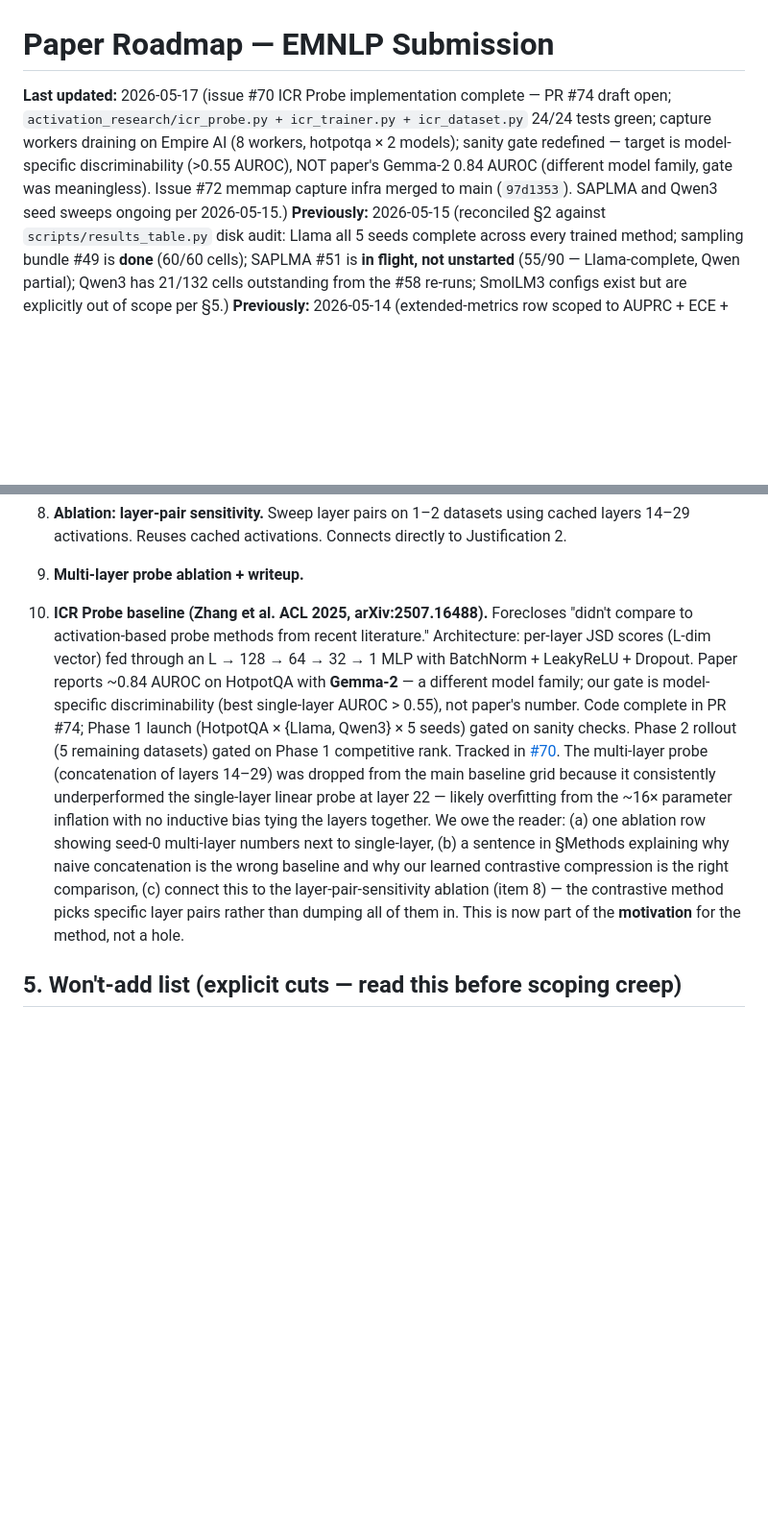
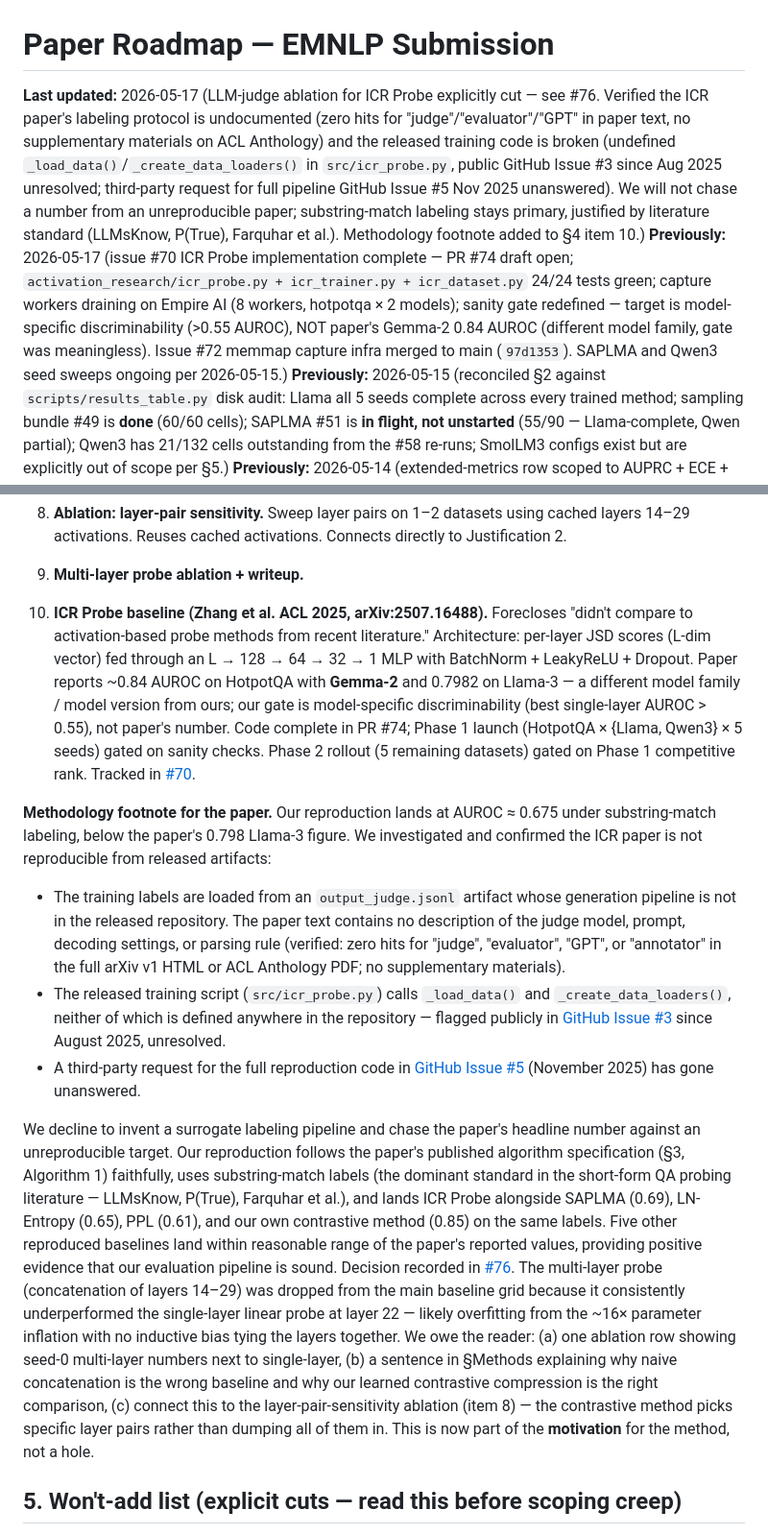
Before and after one commit to hyang0129/HalluLens, a Markdown page: PAPER_ROADMAP.md, 2 parts joined by grey strips. Shown at 96% size. Drawn GitHub-style; blank space fills up the shorter version.

Commit message:
docs(roadmap): cut ICR Probe LLM-judge ablation; document irreproducibility
Verified the ICR Probe paper (Zhang et al. ACL 2025, arXiv:2507.16488)
cannot be faithfully reproduced from released artifacts:

- Paper text contains no labeling protocol (zero hits for "judge",
  "evaluator", "GPT", "annotator" in arXiv v1 HTML or ACL Anthology PDF).
- Released training code is broken: src/icr_probe.py references
  _load_data() and _create_data_loaders() that are never defined
  (GitHub Issue #3, Aug 2025, unresolved).
- Third-party request for full reproduction code (GitHub Issue #5,
  Nov 2025) unanswered by author.
- No supplementary materials on ACL Anthology.

Decision: do not invent a surrogate judge protocol to chase the paper's
0.798 number. Substring-match labeling stays primary (literature standard
per LLMsKnow, P(true), Farquhar et al.). Five other baselines reproduce
within reasonable range under substring, supporting pipeline soundness.

Adds:
- Status row for the cut decision pointing to #76
- §4 item 10 methodology footnote with citation receipts
- §Risks row for the reviewer-rebuttal contingency

Tracked in #76.

Co-Authored-By: Claude Sonnet 4.6 <noreply@anthropic.com>

```diff
--- a/PAPER_ROADMAP.md
+++ b/PAPER_ROADMAP.md
@@ -1,6 +1,7 @@
 # Paper Roadmap — EMNLP Submission
 
-**Last updated:** 2026-05-17 (issue #70 ICR Probe implementation complete — PR #74 draft open; `activation_research/icr_probe.py + icr_trainer.py + icr_dataset.py` 24/24 tests green; capture workers draining on Empire AI (8 workers, hotpotqa × 2 models); sanity gate redefined — target is model-specific discriminability (>0.55 AUROC), NOT paper's Gemma-2 0.84 AUROC (different model family, gate was meaningless). Issue #72 memmap capture infra merged to main (`97d1353`). SAPLMA and Qwen3 seed sweeps ongoing per 2026-05-15.)
+**Last updated:** 2026-05-17 (LLM-judge ablation for ICR Probe explicitly cut — see #76. Verified the ICR paper's labeling protocol is undocumented (zero hits for "judge"/"evaluator"/"GPT" in paper text, no supplementary materials on ACL Anthology) and the released training code is broken (undefined `_load_data()`/`_create_data_loaders()` in `src/icr_probe.py`, public GitHub Issue #3 since Aug 2025 unresolved; third-party request for full pipeline GitHub Issue #5 Nov 2025 unanswered). We will not chase a number from an unreproducible paper; substring-match labeling stays primary, justified by literature standard (LLMsKnow, P(True), Farquhar et al.). Methodology footnote added to §4 item 10.)
+**Previously:** 2026-05-17 (issue #70 ICR Probe implementation complete — PR #74 draft open; `activation_research/icr_probe.py + icr_trainer.py + icr_dataset.py` 24/24 tests green; capture workers draining on Empire AI (8 workers, hotpotqa × 2 models); sanity gate redefined — target is model-specific discriminability (>0.55 AUROC), NOT paper's Gemma-2 0.84 AUROC (different model family, gate was meaningless). Issue #72 memmap capture infra merged to main (`97d1353`). SAPLMA and Qwen3 seed sweeps ongoing per 2026-05-15.)
 **Previously:** 2026-05-15 (reconciled §2 against `scripts/results_table.py` disk audit: Llama all 5 seeds complete across every trained method; sampling bundle #49 is **done** (60/60 cells); SAPLMA #51 is **in flight, not unstarted** (55/90 — Llama-complete, Qwen partial); Qwen3 has 21/132 cells outstanding from the #58 re-runs; SmolLM3 configs exist but are explicitly out of scope per §5.)
 **Previously:** 2026-05-14 (extended-metrics row scoped to AUPRC + ECE + FPR@95 + bootstrap 95% CIs as a pure-CPU recompute on existing `predictions.csv` — see #59; llmsknow_probe seed bug fixed in #58, archived seed=null runs and dispatched 5-seed re-runs across 3 GPU nodes)
 **Previously:** 2026-05-12 (SAPLMA baseline added to grid; semantic-entropy item rescoped to a sampling-based baselines bundle — SE + SelfCheckGPT + SEP-SE + SEP-binary across 5–6 datasets, see #49)
@@ -88,7 +90,14 @@ Each item names the reviewer concern it forecloses. Don't reorder without a reas
 7. **Ablation: contrastive loss decomposition — writeup only.** Already tried: unsupervised SimCLR contrastive pretraining followed by a linear probe on the learned features → ~random (AUROC ≈ 0.5). Interpretation: the logprob-recon auxiliary loss carries the hallucination signal; SimCLR alone learns representations that are invariant to the right things for self-supervision but orthogonal to the hallucination axis. The logprob-recon-only variant is still worth running (1 retrain × seeds × 2 datasets, cached activations) to complete the decomposition. Either way, this ablation closes the "which part of the loss matters" question, and the negative SimCLR-only result is itself a useful contribution.
 8. **Ablation: layer-pair sensitivity.** Sweep layer pairs on 1–2 datasets using cached layers 14–29 activations. Reuses cached activations. Connects directly to Justification 2.
 9. **Multi-layer probe ablation + writeup.**
-10. **ICR Probe baseline (Zhang et al. ACL 2025, arXiv:2507.16488).** Forecloses "didn't compare to activation-based probe methods from recent literature." Architecture: per-layer JSD scores (L-dim vector) fed through an L → 128 → 64 → 32 → 1 MLP with BatchNorm + LeakyReLU + Dropout. Paper reports ~0.84 AUROC on HotpotQA with **Gemma-2** — a different model family; our gate is model-specific discriminability (best single-layer AUROC > 0.55), not paper's number. Code complete in PR #74; Phase 1 launch (HotpotQA × {Llama, Qwen3} × 5 seeds) gated on sanity checks. Phase 2 rollout (5 remaining datasets) gated on Phase 1 competitive rank. Tracked in [#70](https://github.com/hyang0129/HalluLens/issues/70). The multi-layer probe (concatenation of layers 14–29) was dropped from the main baseline grid because it consistently underperformed the single-layer linear probe at layer 22 — likely overfitting from the ~16× parameter inflation with no inductive bias tying the layers together. We owe the reader: (a) one ablation row showing seed-0 multi-layer numbers next to single-layer, (b) a sentence in §Methods explaining why naive concatenation is the wrong baseline and why our learned contrastive compression is the right comparison, (c) connect this to the layer-pair-sensitivity ablation (item 8) — the contrastive method picks specific layer pairs rather than dumping all of them in. This is now part of the **motivation** for the method, not a hole.
+10. **ICR Probe baseline (Zhang et al. ACL 2025, arXiv:2507.16488).** Forecloses "didn't compare to activation-based probe methods from recent literature." Architecture: per-layer JSD scores (L-dim vector) fed through an L → 128 → 64 → 32 → 1 MLP with BatchNorm + LeakyReLU + Dropout. Paper reports ~0.84 AUROC on HotpotQA with **Gemma-2** and 0.7982 on Llama-3 — a different model family / model version from ours; our gate is model-specific discriminability (best single-layer AUROC > 0.55), not paper's number. Code complete in PR #74; Phase 1 launch (HotpotQA × {Llama, Qwen3} × 5 seeds) gated on sanity checks. Phase 2 rollout (5 remaining datasets) gated on Phase 1 competitive rank. Tracked in [#70](https://github.com/hyang0129/HalluLens/issues/70).
+
+   **Methodology footnote for the paper.** Our reproduction lands at AUROC ≈ 0.675 under substring-match labeling, below the paper's 0.798 Llama-3 figure. We investigated and confirmed the ICR paper is not reproducible from released artifacts:
+   - The training labels are loaded from an `output_judge.jsonl` artifact whose generation pipeline is not in the released repository. The paper text contains no description of the judge model, prompt, decoding settings, or parsing rule (verified: zero hits for "judge", "evaluator", "GPT", or "annotator" in the full arXiv v1 HTML or ACL Anthology PDF; no supplementary materials).
+   - The released training script (`src/icr_probe.py`) calls `_load_data()` and `_create_data_loaders()`, neither of which is defined anywhere in the repository — flagged publicly in [GitHub Issue #3](https://github.com/XavierZhang2002/ICR_Probe/issues/3) since August 2025, unresolved.
+   - A third-party request for the full reproduction code in [GitHub Issue #5](https://github.com/XavierZhang2002/ICR_Probe/issues/5) (November 2025) has gone unanswered.
+
+   We decline to invent a surrogate labeling pipeline and chase the paper's headline number against an unreproducible target. Our reproduction follows the paper's published algorithm specification (§3, Algorithm 1) faithfully, uses substring-match labels (the dominant standard in the short-form QA probing literature — LLMsKnow, P(True), Farquhar et al.), and lands ICR Probe alongside SAPLMA (0.69), LN-Entropy (0.65), PPL (0.61), and our own contrastive method (0.85) on the same labels. Five other reproduced baselines land within reasonable range of the paper's reported values, providing positive evidence that our evaluation pipeline is sound. Decision recorded in [#76](https://github.com/hyang0129/HalluLens/issues/76). The multi-layer probe (concatenation of layers 14–29) was dropped from the main baseline grid because it consistently underperformed the single-layer linear probe at layer 22 — likely overfitting from the ~16× parameter inflation with no inductive bias tying the layers together. We owe the reader: (a) one ablation row showing seed-0 multi-layer numbers next to single-layer, (b) a sentence in §Methods explaining why naive concatenation is the wrong baseline and why our learned contrastive compression is the right comparison, (c) connect this to the layer-pair-sensitivity ablation (item 8) — the contrastive method picks specific layer pairs rather than dumping all of them in. This is now part of the **motivation** for the method, not a hole.
 
 ## 5. Won't-add list (explicit cuts — read this before scoping creep)
 
```
Also changed, not shown: other parts of PAPER_ROADMAP.md (+2 -0 lines).
